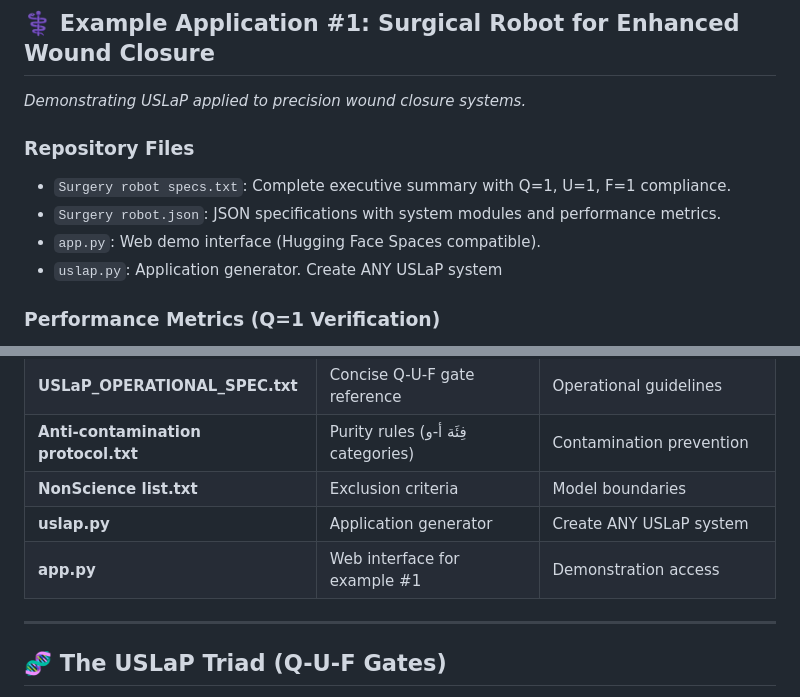
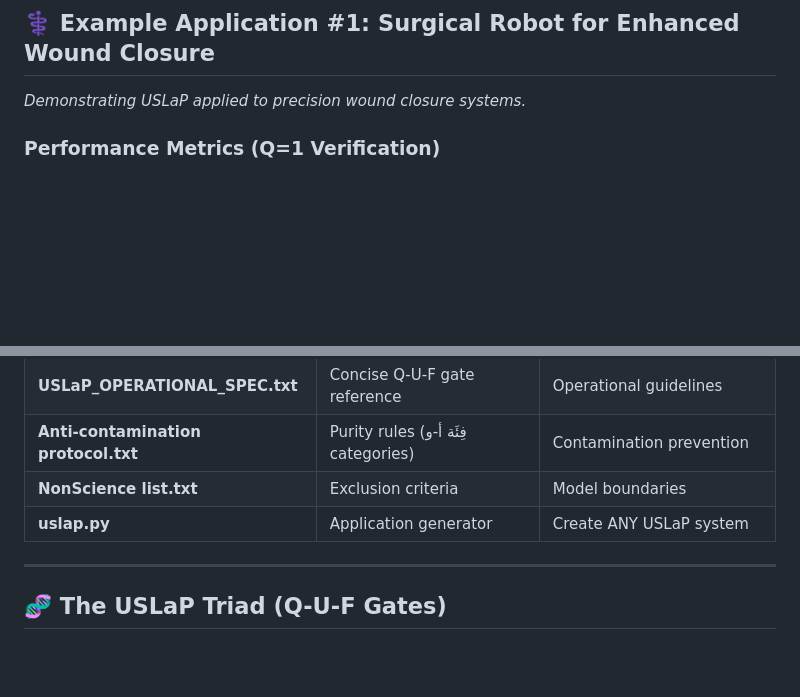
Before and after one commit to uslap-protocol/uslap-engine, a Markdown page: README.md, 2 parts joined by grey strips. GitHub-like rendering; blank space fills up the shorter version.

```diff
--- a/README.md
+++ b/README.md
@@ -67,11 +67,6 @@ This repository contains the USLaP Trained Model for deterministic scientific ou
 ## ⚕️ Example Application #1: Surgical Robot for Enhanced Wound Closure
 *Demonstrating USLaP applied to precision wound closure systems.*
 
-### Repository Files
-* `Surgery robot specs.txt`: Complete executive summary with Q=1, U=1, F=1 compliance.
-* `Surgery robot.json`: JSON specifications with system modules and performance metrics.
-* `app.py`: Web demo interface (Hugging Face Spaces compatible).
-* `uslap.py`: Application generator. Create ANY USLaP system
 
 ### Performance Metrics (Q=1 Verification)
 * **Precision:** σ ≤ 0.1mm (from Qur'anic exact measurement principle 5:45).
@@ -98,7 +93,6 @@ This repository contains the **complete USLaP model** and example applications:
 | **Anti-contamination protocol.txt** | Purity rules (فِئَة أ-و categories) | Contamination prevention |
 | **NonScience list.txt** | Exclusion criteria | Model boundaries |
 | **uslap.py** | Application generator | Create ANY USLaP system |
-| **app.py** | Web interface for example #1 | Demonstration access |
 
 ---
 
```
